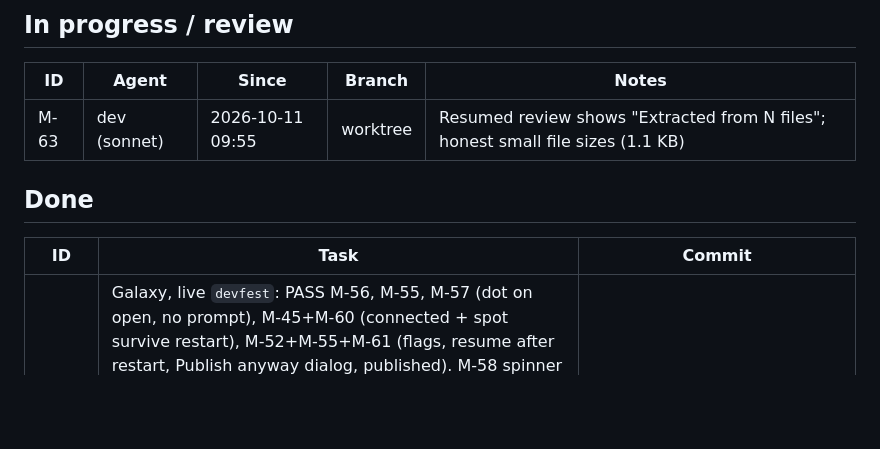
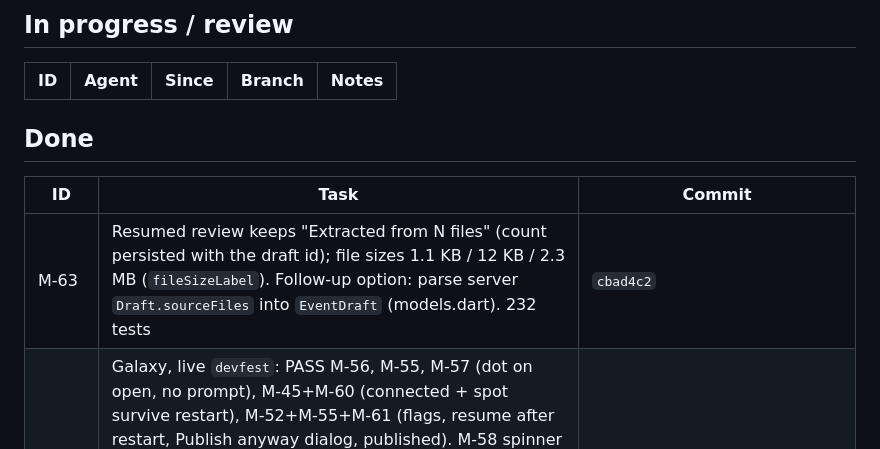
Before and after one commit to stevanovicdjordje/Google-Developer-Group-Hackathon-Echo, a Markdown page: mobile/docs/BOARD.md, the part around the change. GitHub-like rendering; blank space fills up the shorter version.

Commit message:
coord(mobile): M-63 done
Co-Authored-By: Claude Opus 5.5 <noreply@anthropic.com>

```diff
--- a/mobile/docs/BOARD.md
+++ b/mobile/docs/BOARD.md
@@ -22,12 +22,12 @@ Sizes: S < 30 min · M ~1 h · L multi-hour. Agent: `dev` = mobile-dev (Sonnet),
 
 | ID | Agent | Since | Branch | Notes |
 | --- | --- | --- | --- | --- |
-| M-63 | dev (sonnet) | 2026-10-11 09:55 | worktree | Resumed review shows "Extracted from N files"; honest small file sizes (1.1 KB) |
 
 ## Done
 
 | ID | Task | Commit |
 | --- | --- | --- |
+| M-63 | Resumed review keeps "Extracted from N files" (count persisted with the draft id); file sizes 1.1 KB / 12 KB / 2.3 MB (`fileSizeLabel`). Follow-up option: parse server `Draft.sourceFiles` into `EventDraft` (models.dart). 232 tests | `cbad4c2` |
 | V-8 | Galaxy, live `devfest`: PASS M-56, M-55, M-57 (dot on open, no prompt), M-45+M-60 (connected + spot survive restart), M-52+M-55+M-61 (flags, resume after restart, Publish anyway dialog, published). M-58 spinner not observable (join <1.2 s). Found: resumed review lacks "Extracted from N files" + CSV "2 KB" (→ M-63), map first view too close / Sala A label under chips / glyph under dot (→ mobile#22), debug banner (→ R-1). Events + Find re-seeded after | verification |
 | M-62 | Dev shot `echo-qa` without the own-question card (`echo-qa-own` keeps it). 227 tests | `cfb507c` |
 | V-9 | Web regression on main (225 tests, 24 dev shots + join/agenda/map/find live): no regressions; M-57 dot on open confirmed; minor: map "Sala A" label slightly under the filter chips (eho_maps), `echo-qa` = `echo-qa-own` (→ M-62) | verification |
```
Also changed, not shown: mobile/docs/APP_GUIDE.md (+1 -1 lines).
